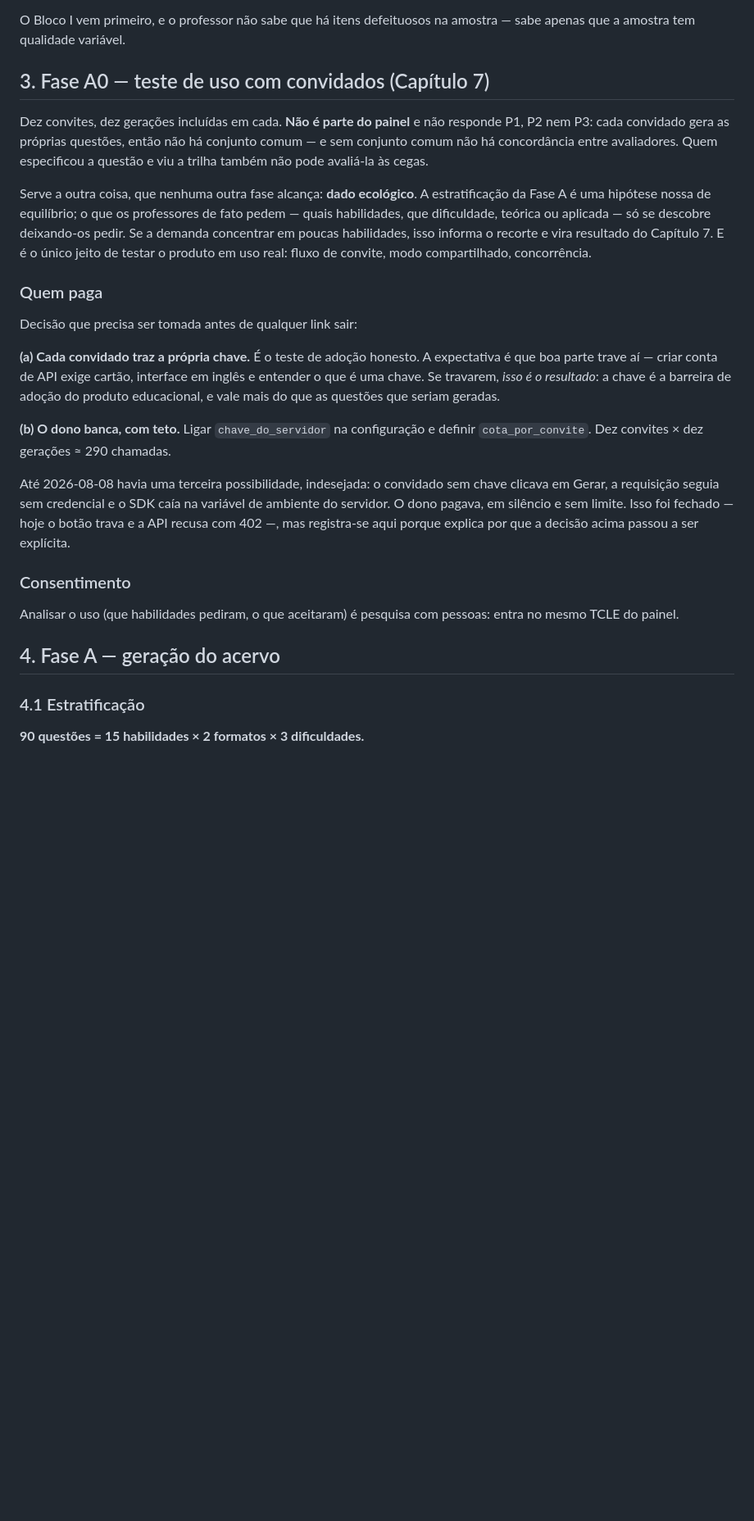
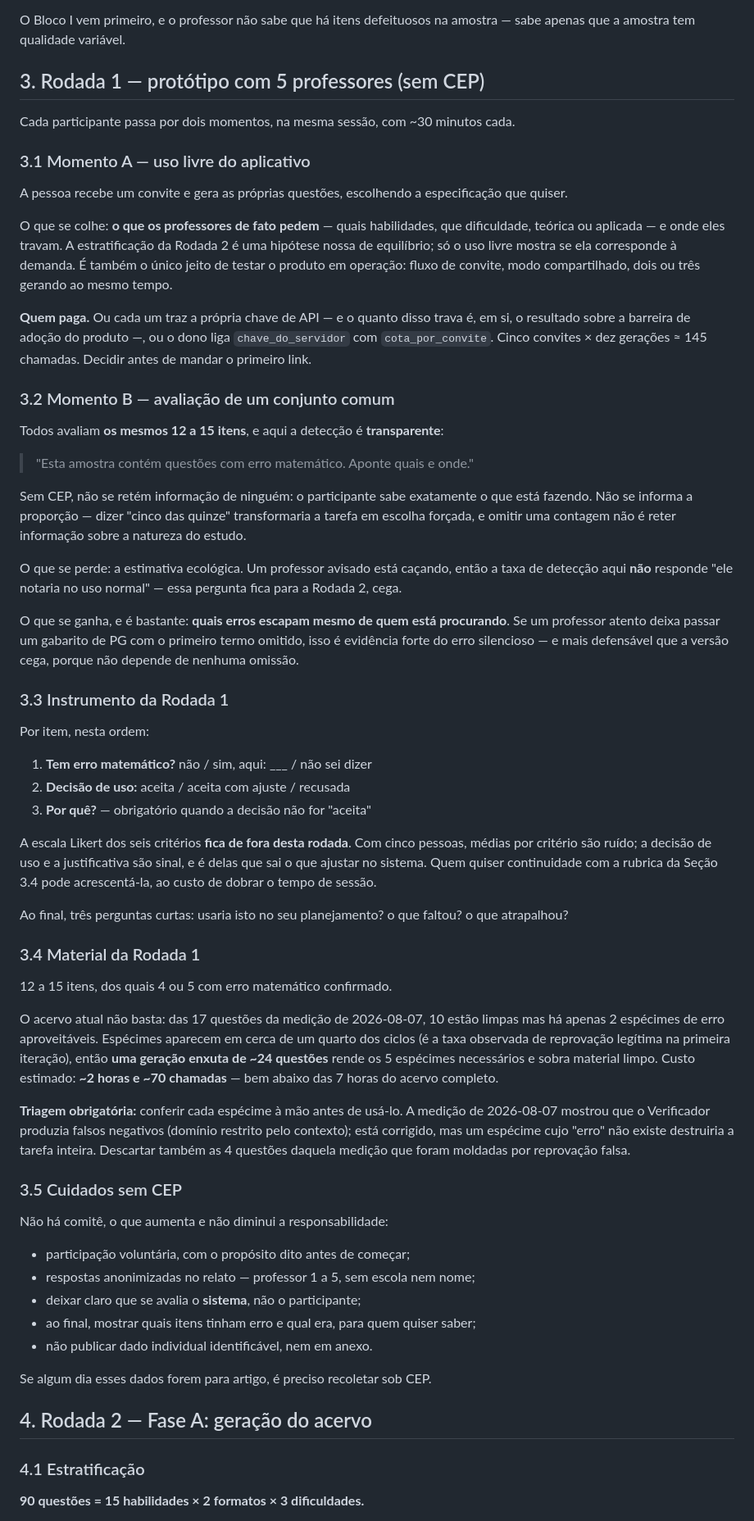
Before and after one commit to 1moi6/isabela, a Markdown page: plano_experimento_painel.md, the part around one of its changes. Shown at 82% size. Rendered like a GitHub page; blank space fills up the shorter version.

```diff
--- a/plano_experimento_painel.md
+++ b/plano_experimento_painel.md
@@ -65,42 +90,85 @@ lista "correção matemática" como critério 1 da rubrica; mantê-lo assim perd
 O Bloco I vem primeiro, e o professor não sabe que há itens defeituosos na amostra — sabe apenas
 que a amostra tem qualidade variável.
 
-## 3. Fase A0 — teste de uso com convidados (Capítulo 7)
+## 3. Rodada 1 — protótipo com 5 professores (sem CEP)
 
-Dez convites, dez gerações incluídas em cada. **Não é parte do painel** e não responde P1, P2 nem
-P3: cada convidado gera as próprias questões, então não há conjunto comum — e sem conjunto comum
-não há concordância entre avaliadores. Quem especificou a questão e viu a trilha também não pode
-avaliá-la às cegas.
+Cada participante passa por dois momentos, na mesma sessão, com ~30 minutos cada.
 
-Serve a outra coisa, que nenhuma outra fase alcança: **dado ecológico**. A estratificação da Fase A
-é uma hipótese nossa de equilíbrio; o que os professores de fato pedem — quais habilidades, que
-dificuldade, teórica ou aplicada — só se descobre deixando-os pedir. Se a demanda concentrar em
-poucas habilidades, isso informa o recorte e vira resultado do Capítulo 7. E é o único jeito de
-testar o produto em uso real: fluxo de convite, modo compartilhado, concorrência.
+### 3.1 Momento A — uso livre do aplicativo
 
-### Quem paga
+A pessoa recebe um convite e gera as próprias questões, escolhendo a especificação que quiser.
 
-Decisão que precisa ser tomada antes de qualquer link sair:
+O que se colhe: **o que os professores de fato pedem** — quais habilidades, que dificuldade,
+teórica ou aplicada — e onde eles travam. A estratificação da Rodada 2 é uma hipótese nossa de
+equilíbrio; só o uso livre mostra se ela corresponde à demanda. É também o único jeito de testar o
+produto em operação: fluxo de convite, modo compartilhado, dois ou três gerando ao mesmo tempo.
 
-**(a) Cada convidado traz a própria chave.** É o teste de adoção honesto. A expectativa é que boa
-parte trave aí — criar conta de API exige cartão, interface em inglês e entender o que é uma chave.
-Se travarem, *isso é o resultado*: a chave é a barreira de adoção do produto educacional, e vale
-mais do que as questões que seriam geradas.
+**Quem paga.** Ou cada um traz a própria chave de API — e o quanto disso trava é, em si, o
+resultado sobre a barreira de adoção do produto —, ou o dono liga `chave_do_servidor` com
+`cota_por_convite`. Cinco convites × dez gerações ≈ 145 chamadas. Decidir antes de mandar o
+primeiro link.
 
-**(b) O dono banca, com teto.** Ligar `chave_do_servidor` na configuração e definir
-`cota_por_convite`. Dez convites × dez gerações ≈ 290 chamadas.
+### 3.2 Momento B — avaliação de um conjunto comum
 
-Até 2026-08-08 havia uma terceira possibilidade, indesejada: o convidado sem chave clicava em
-Gerar, a requisição seguia sem credencial e o SDK caía na variável de ambiente do servidor. O dono
-pagava, em silêncio e sem limite. Isso foi fechado — hoje o botão trava e a API recusa com 402 —,
-mas registra-se aqui porque explica por que a decisão acima passou a ser explícita.
+Todos avaliam **os mesmos 12 a 15 itens**, e aqui a detecção é **transparente**:
 
-### Consentimento
+> "Esta amostra contém questões com erro matemático. Aponte quais e onde."
 
-Analisar o uso (que habilidades pediram, o que aceitaram) é pesquisa com pessoas: entra no mesmo
-TCLE do painel.
+Sem CEP, não se retém informação de ninguém: o participante sabe exatamente o que está fazendo.
+Não se informa a proporção — dizer "cinco das quinze" transformaria a tarefa em escolha forçada,
+e omitir uma contagem não é reter informação sobre a natureza do estudo.
 
-## 4. Fase A — geração do acervo
+O que se perde: a estimativa ecológica. Um professor avisado está caçando, então a taxa de detecção
+aqui **não** responde "ele notaria no uso normal" — essa pergunta fica para a Rodada 2, cega.
+
+O que se ganha, e é bastante: **quais erros escapam mesmo de quem está procurando**. Se um
+professor atento deixa passar um gabarito de PG com o primeiro termo omitido, isso é evidência
+forte do erro silencioso — e mais defensável que a versão cega, porque não depende de nenhuma
+omissão.
+
+### 3.3 Instrumento da Rodada 1
+
+Por item, nesta ordem:
+
+1. **Tem erro matemático?** não / sim, aqui: ___ / não sei dizer
+2. **Decisão de uso:** aceita / aceita com ajuste / recusada
+3. **Por quê?** — obrigatório quando a decisão não for "aceita"
+
+A escala Likert dos seis critérios **fica de fora desta rodada**. Com cinco pessoas, médias por
+critério são ruído; a decisão de uso e a justificativa são sinal, e é delas que sai o que ajustar
+no sistema. Quem quiser continuidade com a rubrica da Seção 3.4 pode acrescentá-la, ao custo de
+dobrar o tempo de sessão.
+
+Ao final, três perguntas curtas: usaria isto no seu planejamento? o que faltou? o que atrapalhou?
+
+### 3.4 Material da Rodada 1
+
+12 a 15 itens, dos quais 4 ou 5 com erro matemático confirmado.
+
+O acervo atual não basta: das 17 questões da medição de 2026-08-07, 10 estão limpas mas há apenas
+2 espécimes de erro aproveitáveis. Espécimes aparecem em cerca de um quarto dos ciclos (é a taxa
+observada de reprovação legítima na primeira iteração), então **uma geração enxuta de ~24 questões**
+rende os 5 espécimes necessários e sobra material limpo. Custo estimado: **~2 horas e ~70
+chamadas** — bem abaixo das 7 horas do acervo completo.
+
+**Triagem obrigatória:** conferir cada espécime à mão antes de usá-lo. A medição de 2026-08-07
+mostrou que o Verificador produzia falsos negativos (domínio restrito pelo contexto); está
+corrigido, mas um espécime cujo "erro" não existe destruiria a tarefa inteira. Descartar também as
+4 questões daquela medição que foram moldadas por reprovação falsa.
+
+### 3.5 Cuidados sem CEP
+
+Não há comitê, o que aumenta e não diminui a responsabilidade:
+
+- participação voluntária, com o propósito dito antes de começar;
+- respostas anonimizadas no relato — professor 1 a 5, sem escola nem nome;
+- deixar claro que se avalia o **sistema**, não o participante;
+- ao final, mostrar quais itens tinham erro e qual era, para quem quiser saber;
+- não publicar dado individual identificável, nem em anexo.
+
+Se algum dia esses dados forem para artigo, é preciso recoletar sob CEP.
+
+## 4. Rodada 2 — Fase A: geração do acervo
 
 ### 4.1 Estratificação
 
```
Also changed, not shown: other parts of plano_experimento_painel.md (+66 -36 lines).
